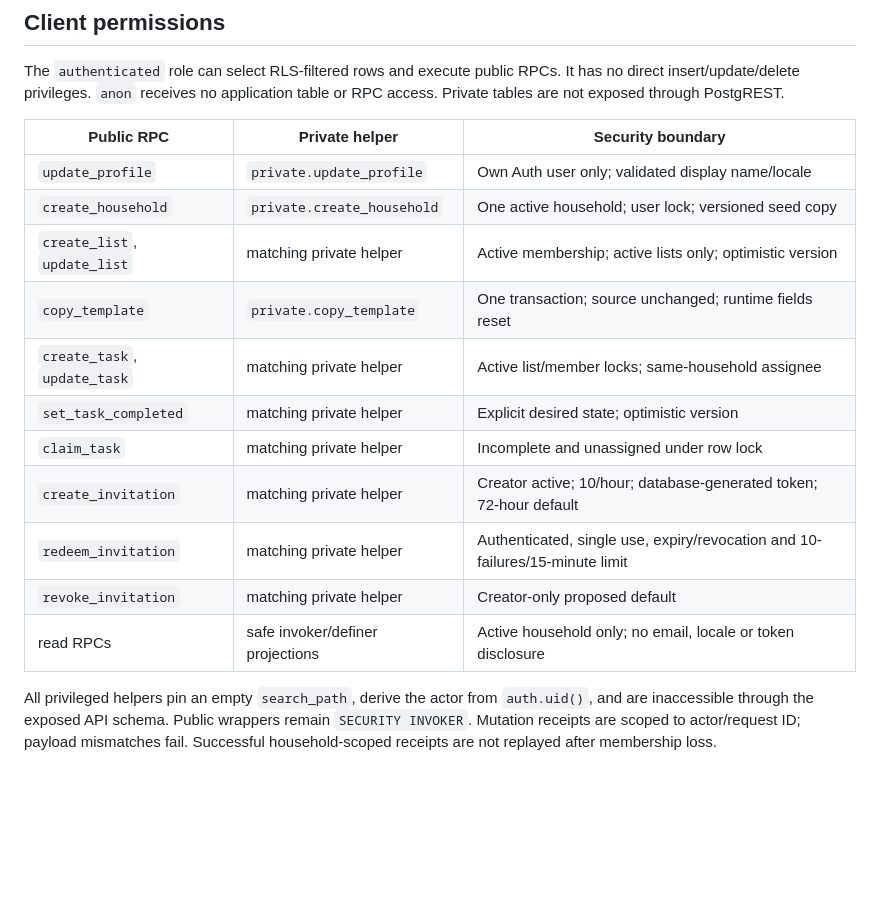
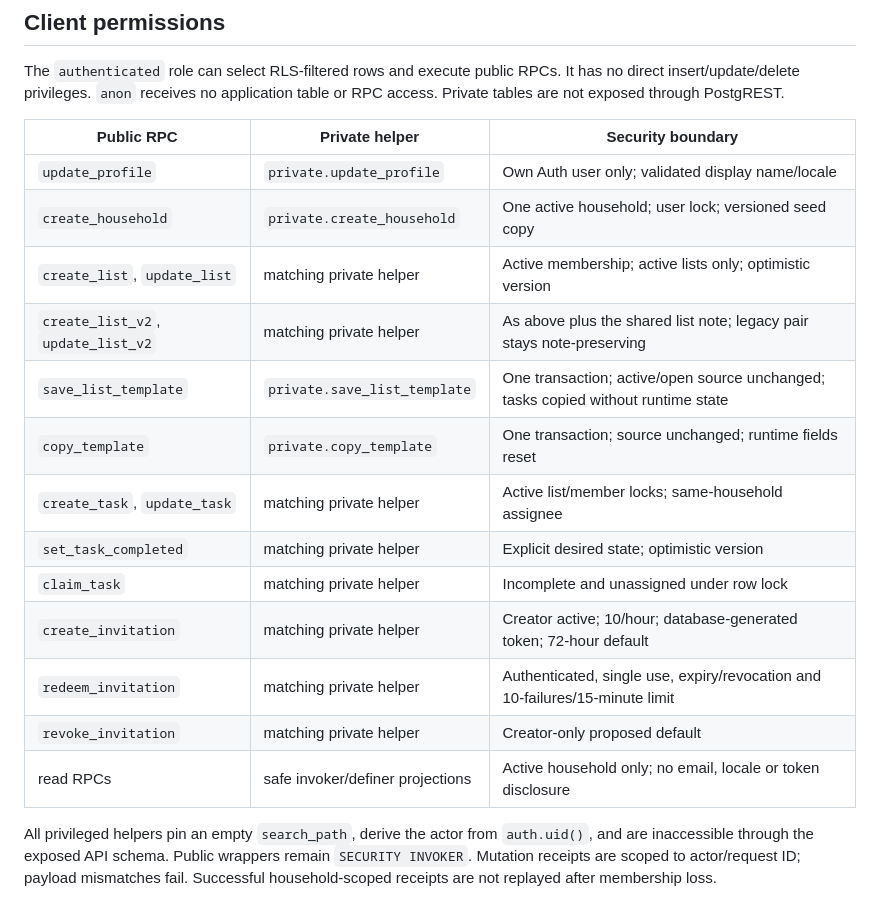
Before and after one commit to viktorkachovski-cell/Odin, a Markdown page: supabase/README.md, the part around the change. GitHub-like rendering; blank space fills up the shorter version.

```diff
--- a/supabase/README.md
+++ b/supabase/README.md
@@ -34,19 +34,21 @@ The checked-in CLI is pinned in `package.json`; use it through npm/npx. `db rese
 
 The `authenticated` role can select RLS-filtered rows and execute public RPCs. It has no direct insert/update/delete privileges. `anon` receives no application table or RPC access. Private tables are not exposed through PostgREST.
 
-| Public RPC                   | Private helper                   | Security boundary                                                            |
-| ---------------------------- | -------------------------------- | ---------------------------------------------------------------------------- |
-| `update_profile`             | `private.update_profile`         | Own Auth user only; validated display name/locale                            |
-| `create_household`           | `private.create_household`       | One active household; user lock; versioned seed copy                         |
-| `create_list`, `update_list` | matching private helper          | Active membership; active lists only; optimistic version                     |
-| `copy_template`              | `private.copy_template`          | One transaction; source unchanged; runtime fields reset                      |
-| `create_task`, `update_task` | matching private helper          | Active list/member locks; same-household assignee                            |
-| `set_task_completed`         | matching private helper          | Explicit desired state; optimistic version                                   |
-| `claim_task`                 | matching private helper          | Incomplete and unassigned under row lock                                     |
-| `create_invitation`          | matching private helper          | Creator active; 10/hour; database-generated token; 72-hour default           |
-| `redeem_invitation`          | matching private helper          | Authenticated, single use, expiry/revocation and 10-failures/15-minute limit |
-| `revoke_invitation`          | matching private helper          | Creator-only proposed default                                                |
-| read RPCs                    | safe invoker/definer projections | Active household only; no email, locale or token disclosure                  |
+| Public RPC                         | Private helper                   | Security boundary                                                                 |
+| ---------------------------------- | -------------------------------- | --------------------------------------------------------------------------------- |
+| `update_profile`                   | `private.update_profile`         | Own Auth user only; validated display name/locale                                 |
+| `create_household`                 | `private.create_household`       | One active household; user lock; versioned seed copy                              |
+| `create_list`, `update_list`       | matching private helper          | Active membership; active lists only; optimistic version                          |
+| `create_list_v2`, `update_list_v2` | matching private helper          | As above plus the shared list note; legacy pair stays note-preserving             |
+| `save_list_template`               | `private.save_list_template`     | One transaction; active/open source unchanged; tasks copied without runtime state |
+| `copy_template`                    | `private.copy_template`          | One transaction; source unchanged; runtime fields reset                           |
+| `create_task`, `update_task`       | matching private helper          | Active list/member locks; same-household assignee                                 |
+| `set_task_completed`               | matching private helper          | Explicit desired state; optimistic version                                        |
+| `claim_task`                       | matching private helper          | Incomplete and unassigned under row lock                                          |
+| `create_invitation`                | matching private helper          | Creator active; 10/hour; database-generated token; 72-hour default                |
+| `redeem_invitation`                | matching private helper          | Authenticated, single use, expiry/revocation and 10-failures/15-minute limit      |
+| `revoke_invitation`                | matching private helper          | Creator-only proposed default                                                     |
+| read RPCs                          | safe invoker/definer projections | Active household only; no email, locale or token disclosure                       |
 
 All privileged helpers pin an empty `search_path`, derive the actor from `auth.uid()`, and are inaccessible through the exposed API schema. Public wrappers remain `SECURITY INVOKER`. Mutation receipts are scoped to actor/request ID; payload mismatches fail. Successful household-scoped receipts are not replayed after membership loss.
 
```
Also changed, not shown: docs/02-CONTRACT.md (+33 -28 lines), docs/23-LIST-TEMPLATES-AND-LIST-NOTES.md (added, +97 -0 lines).
